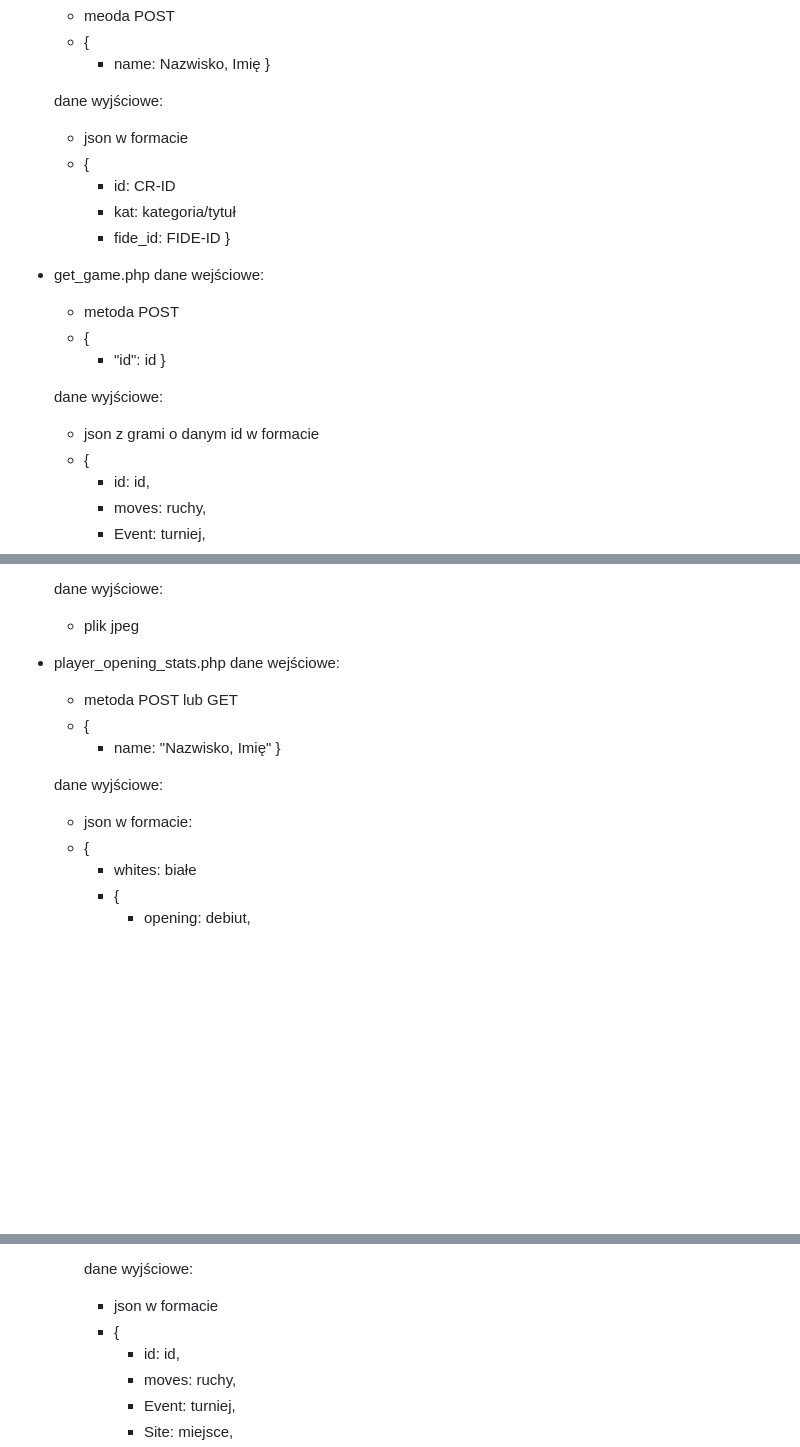
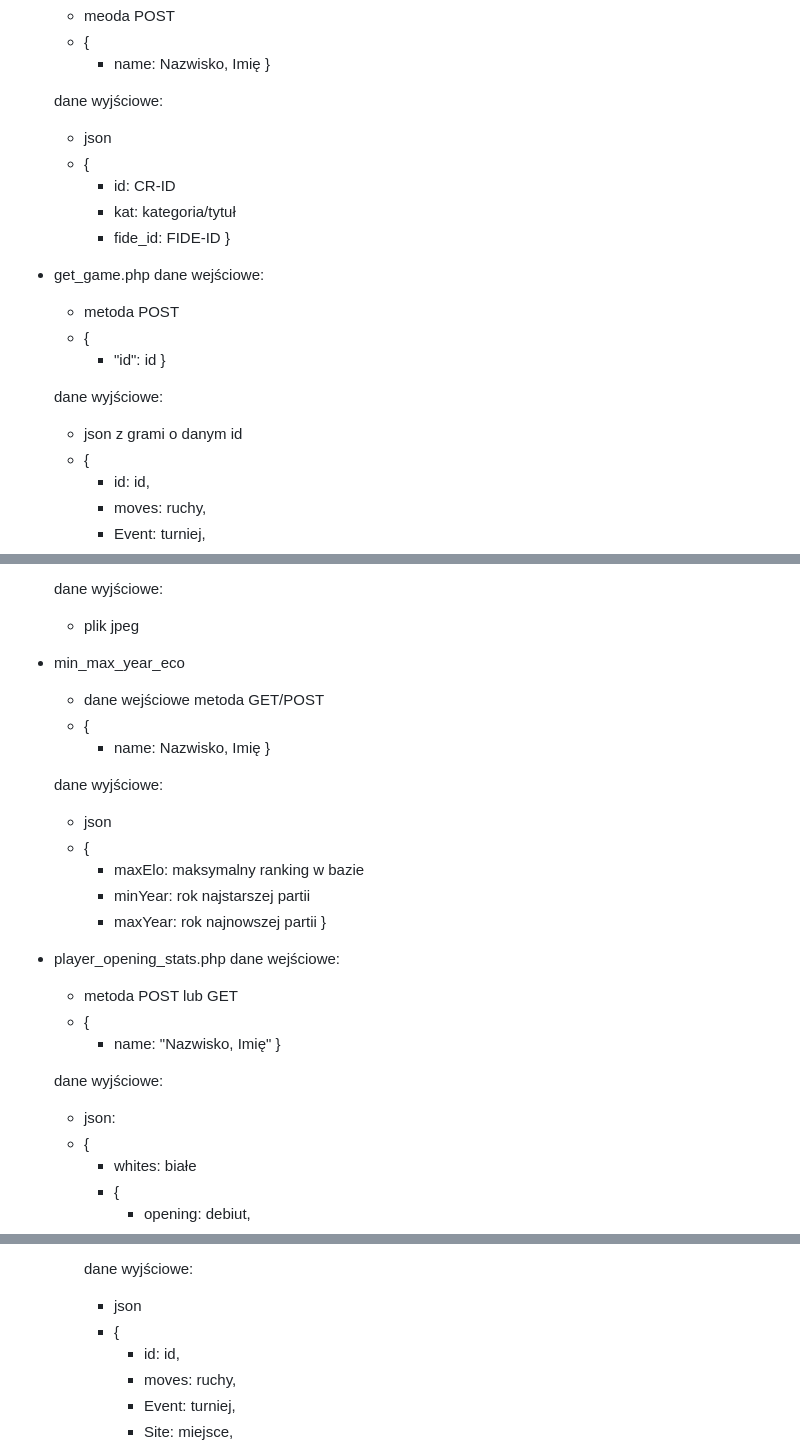
Before and after one commit to KulAndy/bazaszachowa, a Markdown page: docs/API.md, 3 parts joined by grey strips. Drawn GitHub-style; blank space fills up the shorter version.

Commit message:
version 2.15a

```diff
--- a/docs/API.md
+++ b/docs/API.md
@@ -26,7 +26,7 @@ zawsze metodą POST lub GET trzeba podać bazę partii
     }
 
   dane wyjściowe:
-  * json w formacie
+  * json
   * {
     * id: CR-ID
     * kat: kategoria/tytuł
@@ -43,7 +43,7 @@ zawsze metodą POST lub GET trzeba podać bazę partii
 
   dane wyjściowe:
 
-  * json z grami o danym id w formacie
+  * json z grami o danym id
   * {
     * id: id,
     * moves: ruchy,
@@ -71,6 +71,20 @@ zawsze metodą POST lub GET trzeba podać bazę partii
   dane wyjściowe:
 
   * plik jpeg
+
+* min_max_year_eco
+  * dane wejściowe metoda GET/POST
+  * {
+    * name: Nazwisko, Imię
+    }
+
+  dane wyjściowe:
+  * json
+  * {
+    * maxElo: maksymalny ranking w bazie
+    * minYear: rok najstarszej partii
+    * maxYear: rok najnowszej partii
+    }
 * player_opening_stats.php
   dane wejściowe:
 
@@ -81,7 +95,7 @@ zawsze metodą POST lub GET trzeba podać bazę partii
 
   dane wyjściowe:
 
-  * json w formacie:
+  * json:
   * {
     * whites: białe
     * {
@@ -116,7 +130,7 @@ zawsze metodą POST lub GET trzeba podać bazę partii
 
     dane wyjściowe:
 
-    * json w formacie
+    * json
     * {
       * id: id,
       * moves: ruchy,
```
Also changed, not shown: docs/struktura.md (+0 -4 lines).
